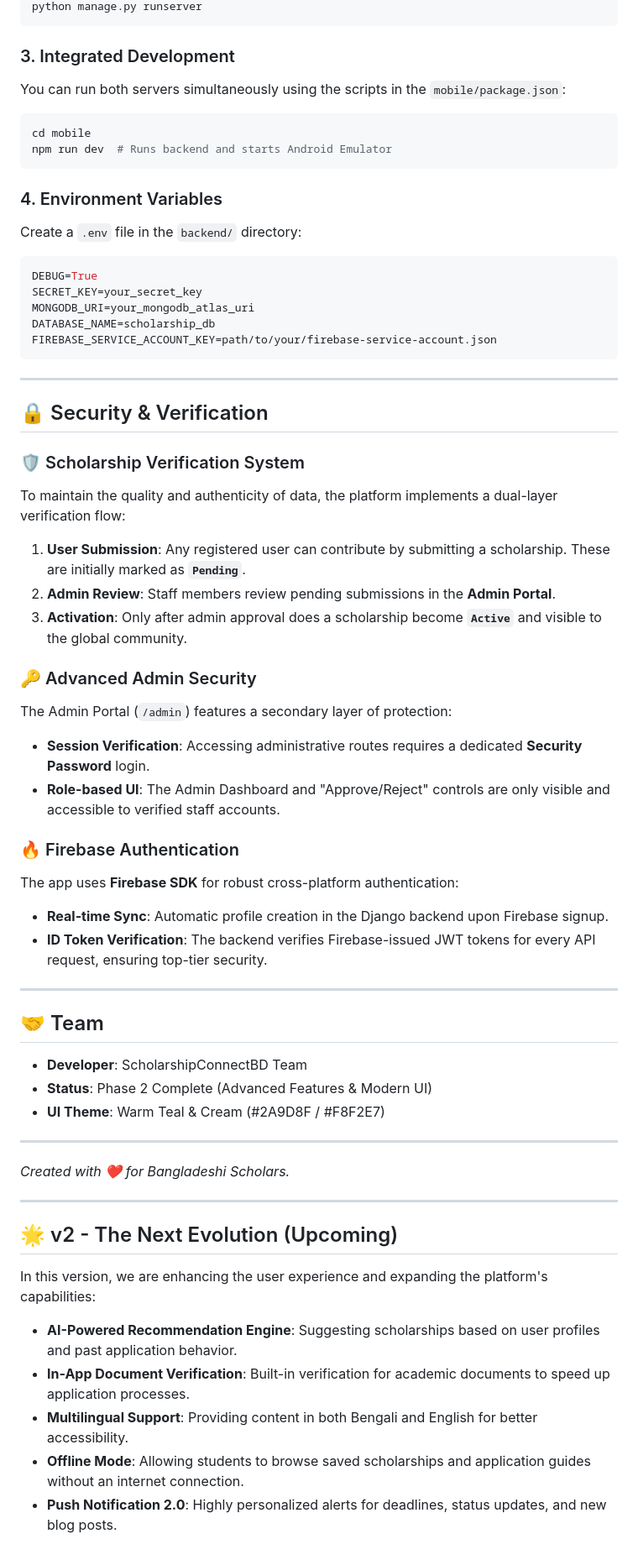
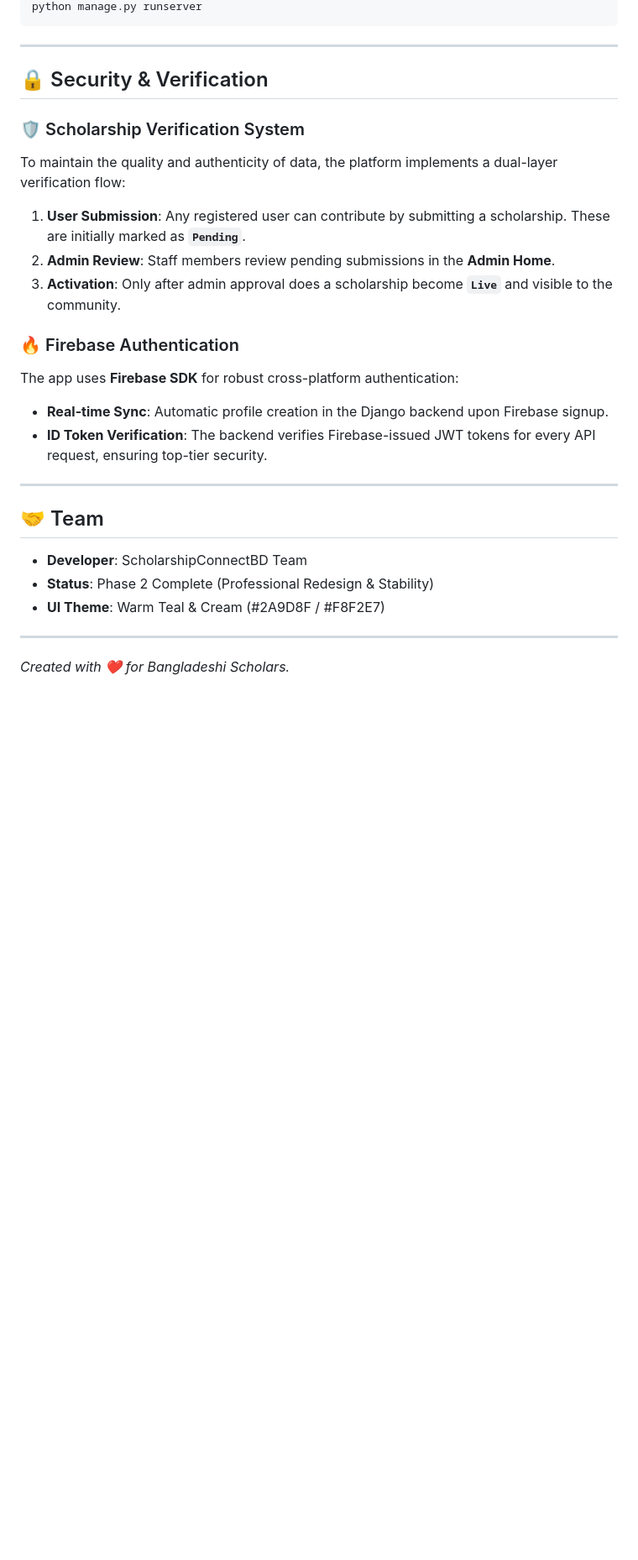
Before and after one commit to yanayem/ScholarshipConnect-BD, a Markdown page: README.md, the part around one of its changes. Shown at 84% size. GitHub-like rendering; blank space fills up the shorter version.

````diff
--- a/README.md
+++ b/README.md
@@ -157,21 +177,4 @@ python manage.py migrate
 python manage.py runserver
-```
-
-### 3. Integrated Development
-You can run both servers simultaneously using the scripts in the `mobile/package.json`:
-```bash
-cd mobile
-npm run dev  # Runs backend and starts Android Emulator
-```
-
-### 4. Environment Variables
-Create a `.env` file in the `backend/` directory:
-```env
-DEBUG=True
-SECRET_KEY=your_secret_key
-MONGODB_URI=your_mongodb_atlas_uri
-DATABASE_NAME=scholarship_db
-FIREBASE_SERVICE_ACCOUNT_KEY=path/to/your/firebase-service-account.json
 ```
 
 ---
@@ -181,13 +184,8 @@ FIREBASE_SERVICE_ACCOUNT_KEY=path/to/your/firebase-service-account.json
 ### 🛡️ Scholarship Verification System
 To maintain the quality and authenticity of data, the platform implements a dual-layer verification flow:
 1. **User Submission**: Any registered user can contribute by submitting a scholarship. These are initially marked as **`Pending`**.
-2. **Admin Review**: Staff members review pending submissions in the **Admin Portal**.
-3. **Activation**: Only after admin approval does a scholarship become **`Active`** and visible to the global community.
-
-### 🔑 Advanced Admin Security
-The Admin Portal (`/admin`) features a secondary layer of protection:
-- **Session Verification**: Accessing administrative routes requires a dedicated **Security Password** login.
-- **Role-based UI**: The Admin Dashboard and "Approve/Reject" controls are only visible and accessible to verified staff accounts.
+2. **Admin Review**: Staff members review pending submissions in the **Admin Home**.
+3. **Activation**: Only after admin approval does a scholarship become **`Live`** and visible to the community.
 
 ### 🔥 Firebase Authentication
 The app uses **Firebase SDK** for robust cross-platform authentication:
@@ -198,18 +196,8 @@ The app uses **Firebase SDK** for robust cross-platform authentication:
 
 ## 🤝 Team
 - **Developer**: ScholarshipConnectBD Team
-- **Status**: Phase 2 Complete (Advanced Features & Modern UI)
+- **Status**: Phase 2 Complete (Professional Redesign & Stability)
 - **UI Theme**: Warm Teal & Cream (#2A9D8F / #F8F2E7)
 
 ---
 *Created with ❤️ for Bangladeshi Scholars.*
-
----
-
-## 🌟 v2 - The Next Evolution (Upcoming)
-In this version, we are enhancing the user experience and expanding the platform's capabilities:
-- **AI-Powered Recommendation Engine**: Suggesting scholarships based on user profiles and past application behavior.
-- **In-App Document Verification**: Built-in verification for academic documents to speed up application processes.
-- **Multilingual Support**: Providing content in both Bengali and English for better accessibility.
-- **Offline Mode**: Allowing students to browse saved scholarships and application guides without an internet connection.
-- **Push Notification 2.0**: Highly personalized alerts for deadlines, status updates, and new blog posts.
````
Also changed, not shown: other parts of README.md (+84 -64 lines), DOCUMENTATION.md (added, +317 -0 lines).
